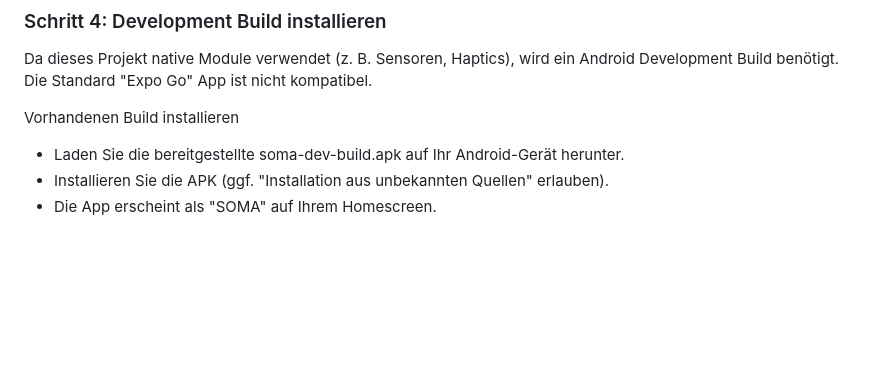
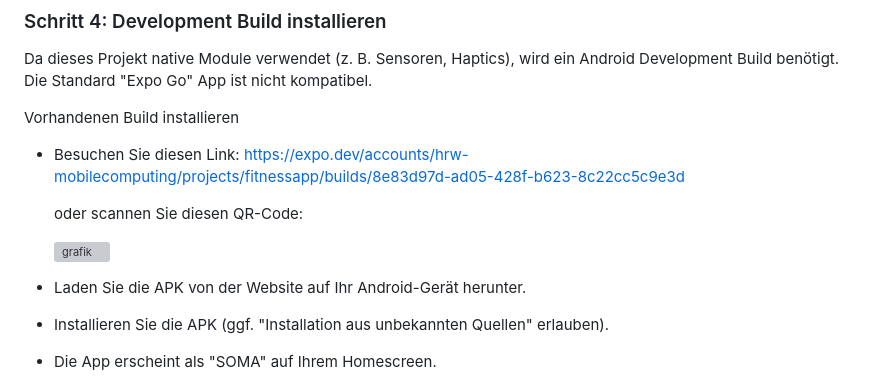
Before and after one commit to ma-wsky/SOMA, a Markdown page: README.md, the part around the change. Rendered like a GitHub page; blank space fills up the shorter version; grey boxes are pictures that could not be loaded.

```diff
--- a/README.md
+++ b/README.md
@@ -161,7 +161,13 @@ Stellen Sie sicher, dass eine `.env` Datei mit den korrekten Firebase-Keys im Ro
 Da dieses Projekt native Module verwendet (z. B. Sensoren, Haptics), wird ein Android Development Build benötigt. Die Standard "Expo Go" App ist nicht kompatibel.
 
 Vorhandenen Build installieren
-- Laden Sie die bereitgestellte soma-dev-build.apk auf Ihr Android-Gerät herunter.
+- Besuchen Sie diesen Link: https://expo.dev/accounts/hrw-mobilecomputing/projects/fitnessapp/builds/8e83d97d-ad05-428f-b623-8c22cc5c9e3d
+
+  oder scannen Sie diesen QR-Code:
+
+  <img width="150" height="150" alt="grafik" src="https://github.com/user-attachments/assets/84306c44-0bfa-403e-a3e3-7bfa60e8e720" />
+
+- Laden Sie die APK von der Website auf Ihr Android-Gerät herunter.
 - Installieren Sie die APK (ggf. "Installation aus unbekannten Quellen" erlauben).
 - Die App erscheint als "SOMA" auf Ihrem Homescreen.
 
```
